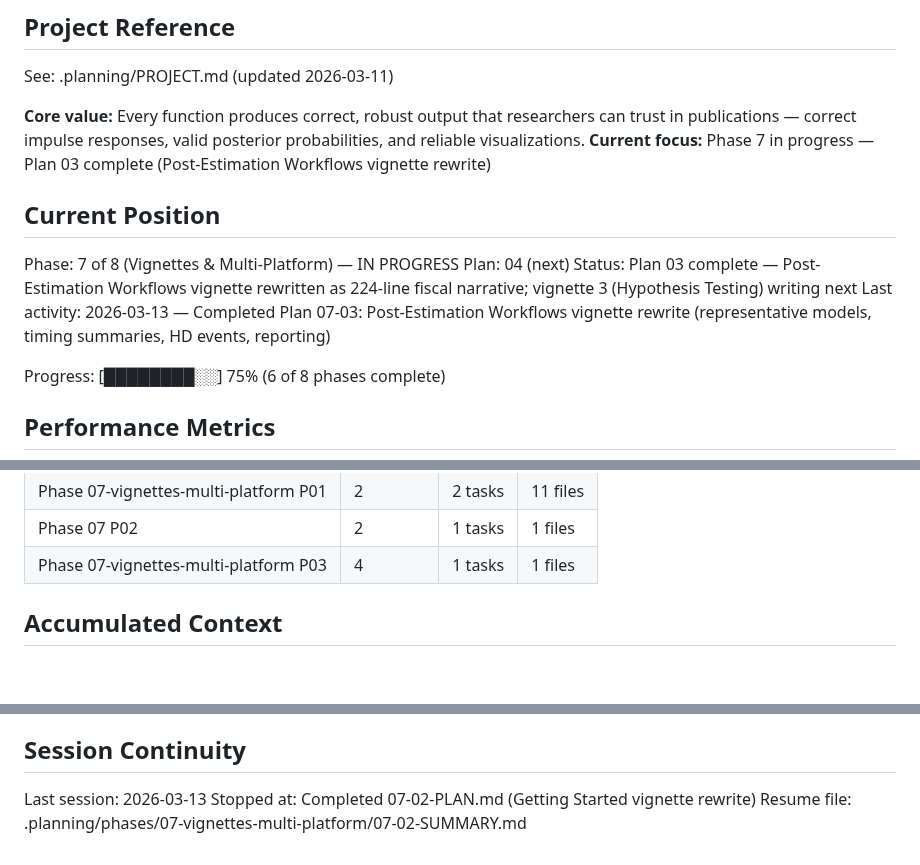
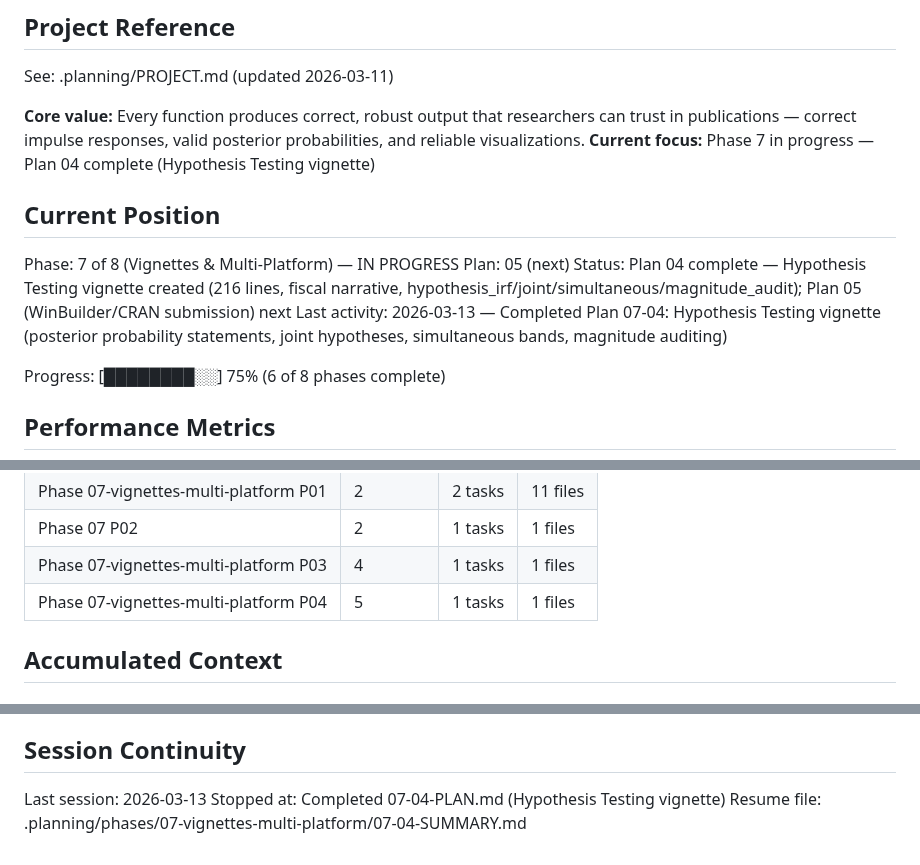
Before and after one commit to DavidZenz/bsvarPost, a Markdown page: .planning/STATE.md, 3 parts joined by grey strips. Rendered like a GitHub page; blank space fills up the shorter version.

Commit message:
docs(07-04): complete Hypothesis Testing vignette plan
- Add 07-04-SUMMARY.md with execution record
- Update STATE.md: advance to plan 05, record metrics and decision, update session

```diff
--- a/.planning/STATE.md
+++ b/.planning/STATE.md
@@ -5,14 +5,14 @@
 See: .planning/PROJECT.md (updated 2026-03-11)
 
 **Core value:** Every function produces correct, robust output that researchers can trust in publications — correct impulse responses, valid posterior probabilities, and reliable visualizations.
-**Current focus:** Phase 7 in progress — Plan 03 complete (Post-Estimation Workflows vignette rewrite)
+**Current focus:** Phase 7 in progress — Plan 04 complete (Hypothesis Testing vignette)
 
 ## Current Position
 
 Phase: 7 of 8 (Vignettes & Multi-Platform) — IN PROGRESS
-Plan: 04 (next)
-Status: Plan 03 complete — Post-Estimation Workflows vignette rewritten as 224-line fiscal narrative; vignette 3 (Hypothesis Testing) writing next
-Last activity: 2026-03-13 — Completed Plan 07-03: Post-Estimation Workflows vignette rewrite (representative models, timing summaries, HD events, reporting)
+Plan: 05 (next)
+Status: Plan 04 complete — Hypothesis Testing vignette created (216 lines, fiscal narrative, hypothesis_irf/joint/simultaneous/magnitude_audit); Plan 05 (WinBuilder/CRAN submission) next
+Last activity: 2026-03-13 — Completed Plan 07-04: Hypothesis Testing vignette (posterior probability statements, joint hypotheses, simultaneous bands, magnitude auditing)
 
 Progress: [████████░░] 75% (6 of 8 phases complete)
 
@@ -56,6 +56,7 @@ Progress: [████████░░] 75% (6 of 8 phases complete)
 | Phase 07-vignettes-multi-platform P01 | 2 | 2 tasks | 11 files |
 | Phase 07 P02 | 2 | 1 tasks | 1 files |
 | Phase 07-vignettes-multi-platform P03 | 4 | 1 tasks | 1 files |
+| Phase 07-vignettes-multi-platform P04 | 5 | 1 tasks | 1 files |
 
 ## Accumulated Context
 
@@ -154,5 +156,5 @@ None yet.
 ## Session Continuity
 
 Last session: 2026-03-13
-Stopped at: Completed 07-02-PLAN.md (Getting Started vignette rewrite)
-Resume file: .planning/phases/07-vignettes-multi-platform/07-02-SUMMARY.md
+Stopped at: Completed 07-04-PLAN.md (Hypothesis Testing vignette)
+Resume file: .planning/phases/07-vignettes-multi-platform/07-04-SUMMARY.md
```
Also changed, not shown: other parts of .planning/STATE.md (+1 -0 lines), 1 other file.
